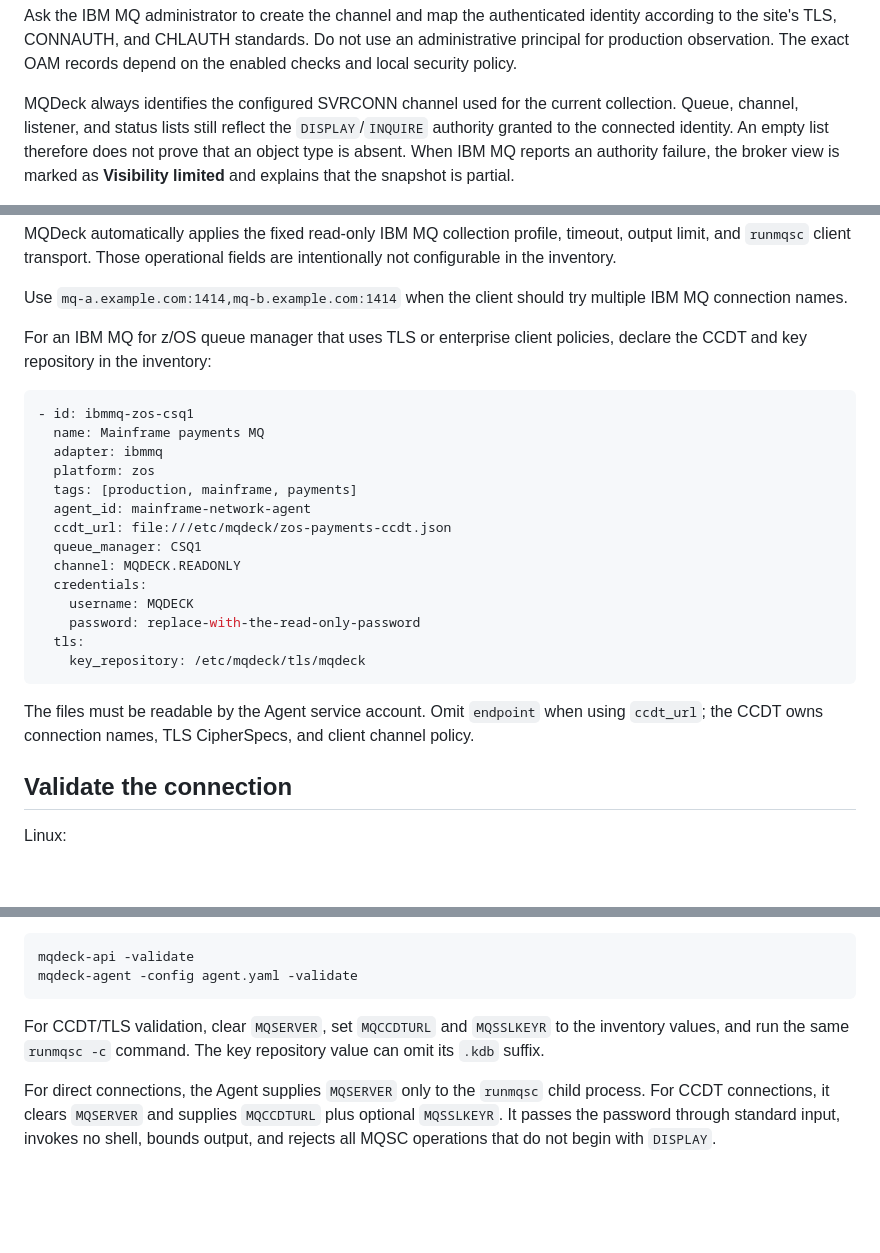
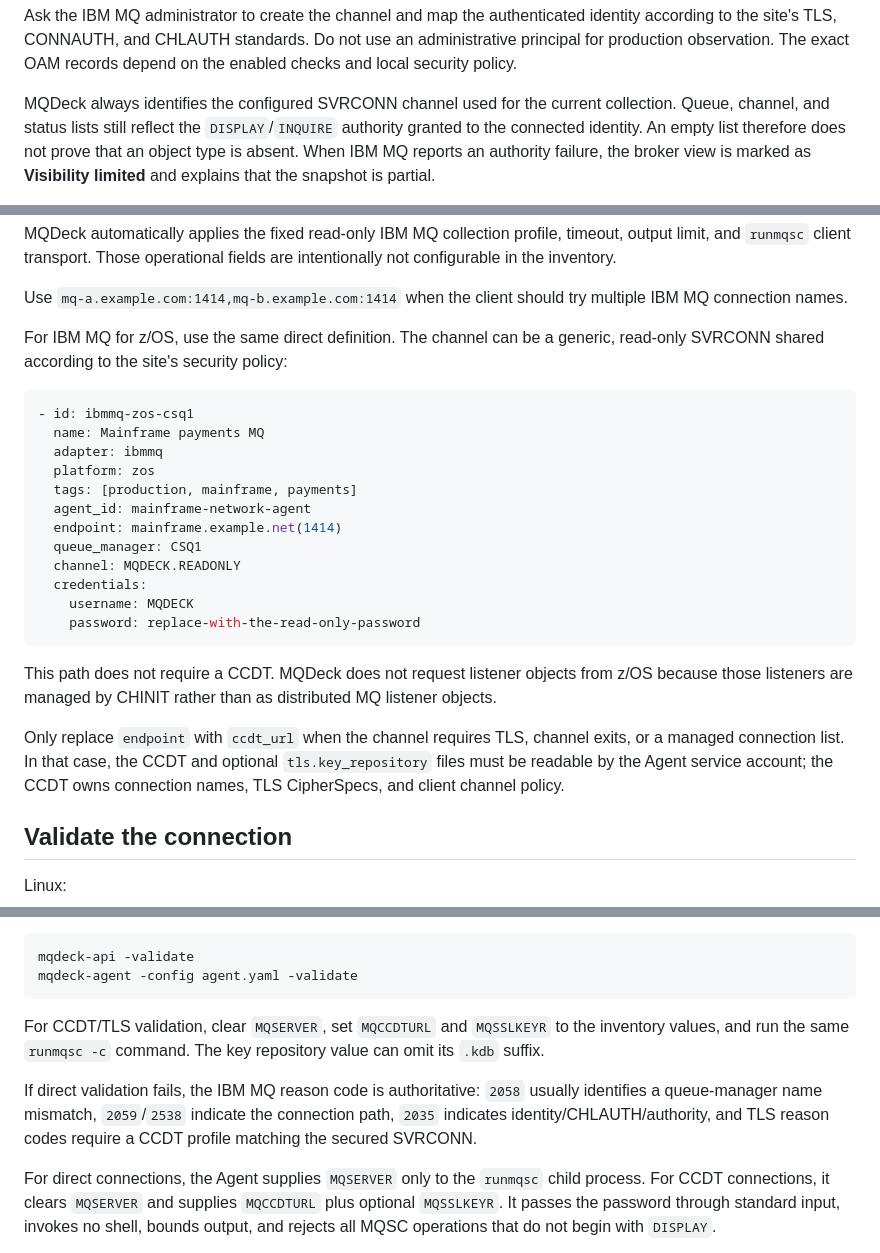
Before and after one commit to mqdeck/mqdeck, a Markdown page: examples/ibmmq-svrconn.md, 3 parts joined by grey strips. Rendered like a GitHub page; blank space fills up the shorter version.

Commit message:
docs: clarify direct mainframe MQ connections

````diff
--- a/examples/ibmmq-svrconn.md
+++ b/examples/ibmmq-svrconn.md
@@ -22,7 +22,7 @@ use an administrative principal for production observation. The exact OAM
 records depend on the enabled checks and local security policy.
 
 MQDeck always identifies the configured SVRCONN channel used for the current
-collection. Queue, channel, listener, and status lists still reflect the
+collection. Queue, channel, and status lists still reflect the
 `DISPLAY`/`INQUIRE` authority granted to the connected identity. An empty list
 therefore does not prove that an object type is absent. When IBM MQ reports an
 authority failure, the broker view is marked as **Visibility limited** and
@@ -54,8 +54,8 @@ are intentionally not configurable in the inventory.
 Use `mq-a.example.com:1414,mq-b.example.com:1414` when the client should try
 multiple IBM MQ connection names.
 
-For an IBM MQ for z/OS queue manager that uses TLS or enterprise client
-policies, declare the CCDT and key repository in the inventory:
+For IBM MQ for z/OS, use the same direct definition. The channel can be a
+generic, read-only SVRCONN shared according to the site's security policy:
 
 ```yaml
 - id: ibmmq-zos-csq1
@@ -64,19 +64,22 @@ policies, declare the CCDT and key repository in the inventory:
   platform: zos
   tags: [production, mainframe, payments]
   agent_id: mainframe-network-agent
-  ccdt_url: file:///etc/mqdeck/zos-payments-ccdt.json
+  endpoint: mainframe.example.net(1414)
   queue_manager: CSQ1
   channel: MQDECK.READONLY
   credentials:
     username: MQDECK
     password: replace-with-the-read-only-password
-  tls:
-    key_repository: /etc/mqdeck/tls/mqdeck
 ```
 
-The files must be readable by the Agent service account. Omit `endpoint` when
-using `ccdt_url`; the CCDT owns connection names, TLS CipherSpecs, and client
-channel policy.
+This path does not require a CCDT. MQDeck does not request listener objects from
+z/OS because those listeners are managed by CHINIT rather than as distributed
+MQ listener objects.
+
+Only replace `endpoint` with `ccdt_url` when the channel requires TLS, channel
+exits, or a managed connection list. In that case, the CCDT and optional
+`tls.key_repository` files must be readable by the Agent service account; the
+CCDT owns connection names, TLS CipherSpecs, and client channel policy.
 
 ## Validate the connection
 
@@ -107,6 +110,11 @@ For CCDT/TLS validation, clear `MQSERVER`, set `MQCCDTURL` and `MQSSLKEYR` to
 the inventory values, and run the same `runmqsc -c` command. The key repository
 value can omit its `.kdb` suffix.
 
+If direct validation fails, the IBM MQ reason code is authoritative: `2058`
+usually identifies a queue-manager name mismatch, `2059`/`2538` indicate the
+connection path, `2035` indicates identity/CHLAUTH/authority, and TLS reason
+codes require a CCDT profile matching the secured SVRCONN.
+
 For direct connections, the Agent supplies `MQSERVER` only to the `runmqsc`
 child process. For CCDT connections, it clears `MQSERVER` and supplies
 `MQCCDTURL` plus optional `MQSSLKEYR`. It passes the password through standard
````
Also changed, not shown: docs/configuration.md (+11 -6 lines).
